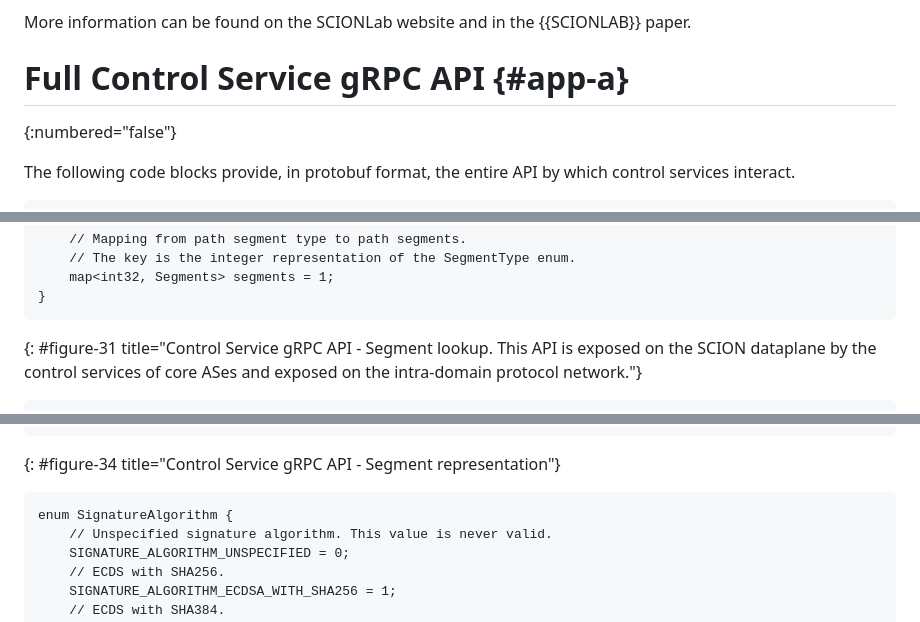
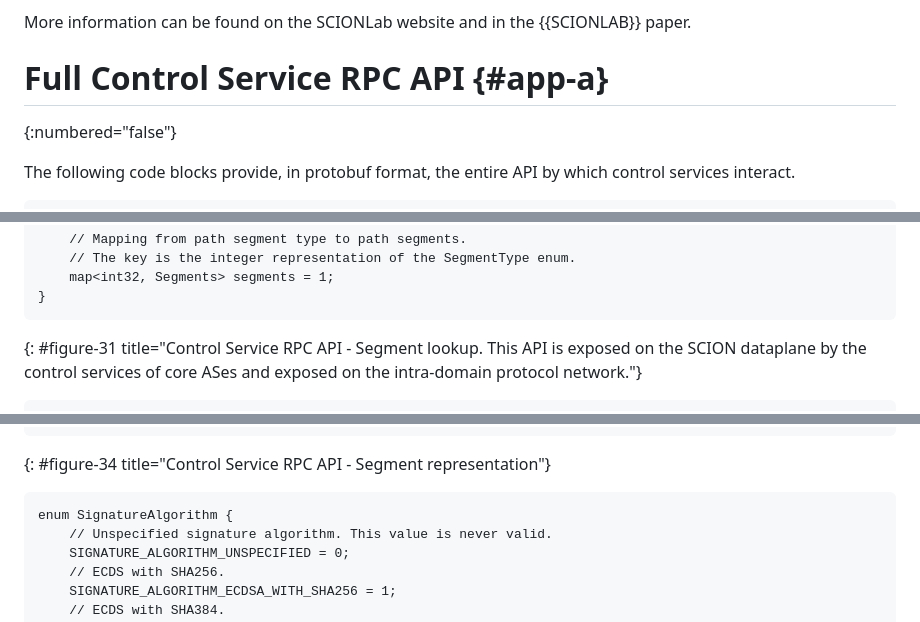
Before and after one commit to scionassociation/scion-cp_I-D, a Markdown page: draft-dekater-scion-controlplane.md, 3 parts joined by grey strips. Rendered like a GitHub page.

```diff
--- a/draft-dekater-scion-controlplane.md
+++ b/draft-dekater-scion-controlplane.md
@@ -2072,7 +2072,7 @@ SCIONLab is a global research network that is available to test the SCION archit
 
 More information can be found on the SCIONLab website and in the {{SCIONLAB}} paper.
 
-# Full Control Service gRPC API {#app-a}
+# Full Control Service RPC API {#app-a}
 {:numbered="false"}
 
 The following code blocks provide, in protobuf format, the entire API by which control services interact.
@@ -2112,7 +2112,7 @@ message SegmentsResponse {
     map<int32, Segments> segments = 1;
 }
 ~~~~
-{: #figure-31 title="Control Service gRPC API - Segment lookup.
+{: #figure-31 title="Control Service RPC API - Segment lookup.
    This API is exposed on the SCION dataplane by the control
    services of core ASes and exposed on the intra-domain protocol
    network."}
@@ -2238,7 +2238,7 @@ message HopField {
     bytes mac = 4;
 }
 ~~~~~
-{: #figure-34 title="Control Service gRPC API - Segment representation"}
+{: #figure-34 title="Control Service RPC API - Segment representation"}
 <br>
 
 ~~~~~
```
Also changed, not shown: other parts of draft-dekater-scion-controlplane.md (+22 -14 lines).
